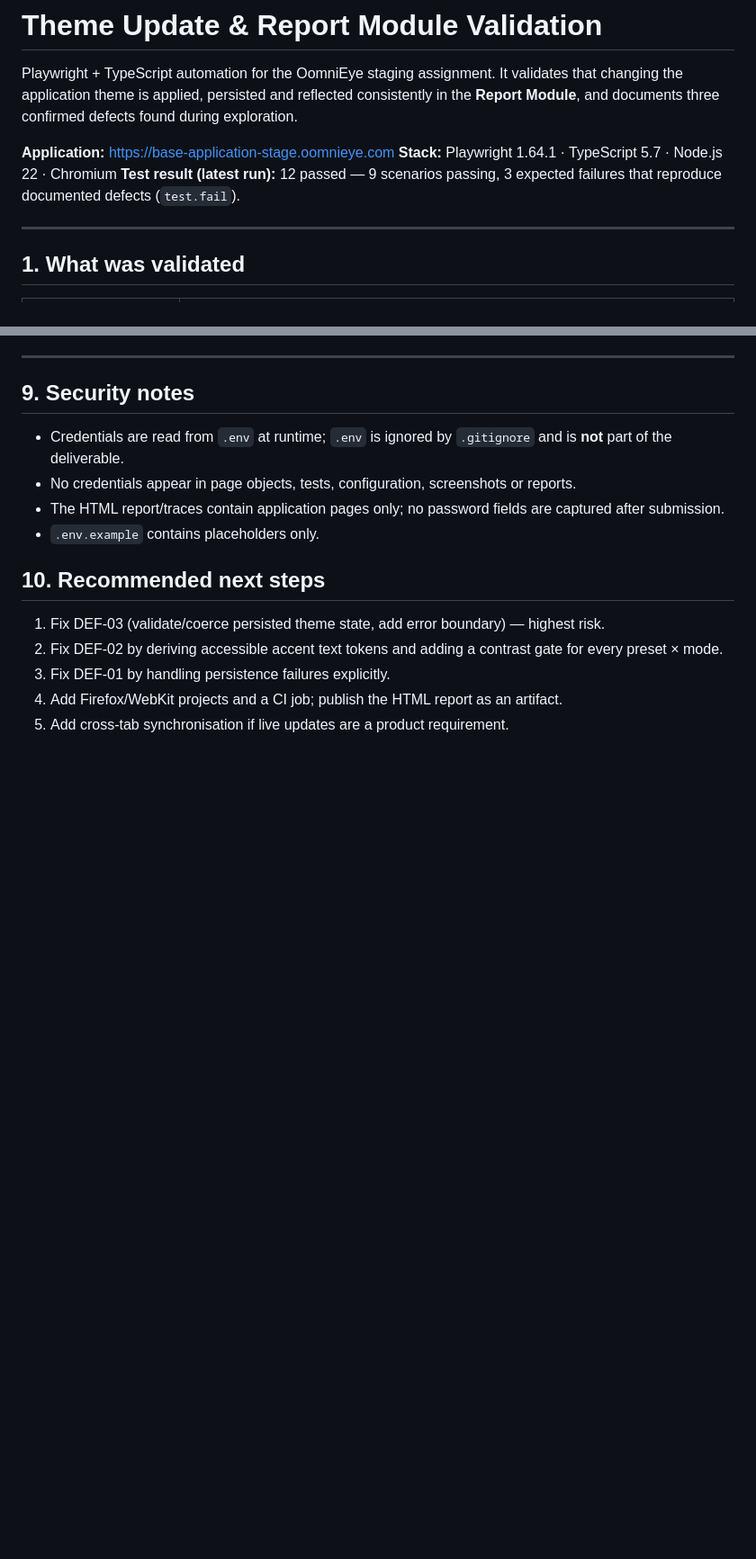
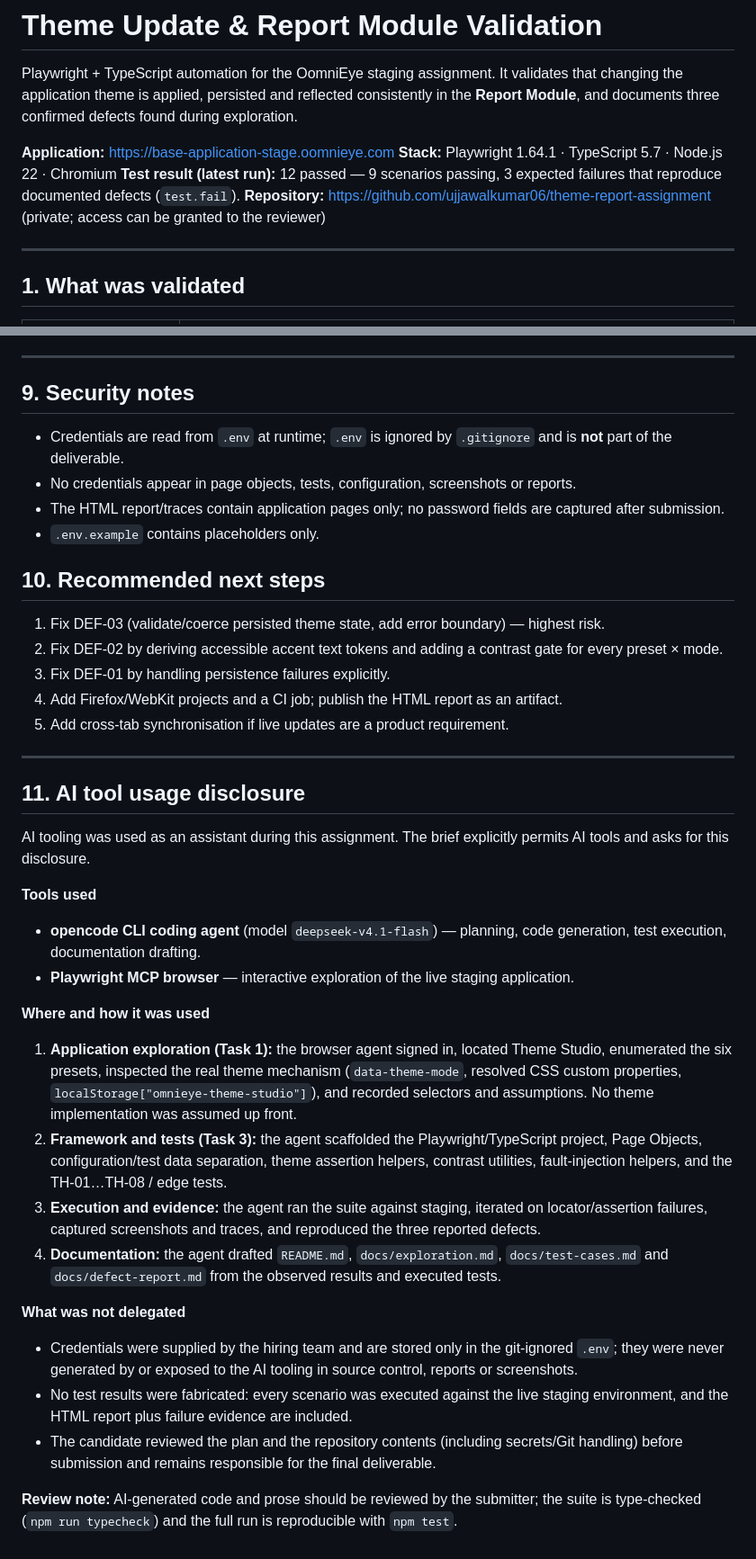
Before and after one commit to ujjawalkumar06/theme-report-assignment, a Markdown page: README.md, 2 parts joined by grey strips. Shown at 90% size. GitHub-like rendering; blank space fills up the shorter version.

Commit message:
Document AI tool usage and repository link in README

```diff
--- a/README.md
+++ b/README.md
@@ -5,6 +5,7 @@ Playwright + TypeScript automation for the OomniEye staging assignment. It valid
 **Application:** https://base-application-stage.oomnieye.com
 **Stack:** Playwright 1.64.1 · TypeScript 5.7 · Node.js 22 · Chromium
 **Test result (latest run):** 12 passed — 9 scenarios passing, 3 expected failures that reproduce documented defects (`test.fail`).
+**Repository:** https://github.com/ujjawalkumar06/theme-report-assignment (private; access can be granted to the reviewer)
 
 ---
 
@@ -205,3 +206,26 @@ Full reproduction, expected/actual, evidence and RCA: `docs/defect-report.md`.
 3. Fix DEF-01 by handling persistence failures explicitly.
 4. Add Firefox/WebKit projects and a CI job; publish the HTML report as an artifact.
 5. Add cross-tab synchronisation if live updates are a product requirement.
+
+---
+
+## 11. AI tool usage disclosure
+
+AI tooling was used as an assistant during this assignment. The brief explicitly permits AI tools and asks for this disclosure.
+
+**Tools used**
+- **opencode CLI coding agent** (model `deepseek-v4.1-flash`) — planning, code generation, test execution, documentation drafting.
+- **Playwright MCP browser** — interactive exploration of the live staging application.
+
+**Where and how it was used**
+1. **Application exploration (Task 1):** the browser agent signed in, located Theme Studio, enumerated the six presets, inspected the real theme mechanism (`data-theme-mode`, resolved CSS custom properties, `localStorage["omnieye-theme-studio"]`), and recorded selectors and assumptions. No theme implementation was assumed up front.
+2. **Framework and tests (Task 3):** the agent scaffolded the Playwright/TypeScript project, Page Objects, configuration/test data separation, theme assertion helpers, contrast utilities, fault-injection helpers, and the TH-01…TH-08 / edge tests.
+3. **Execution and evidence:** the agent ran the suite against staging, iterated on locator/assertion failures, captured screenshots and traces, and reproduced the three reported defects.
+4. **Documentation:** the agent drafted `README.md`, `docs/exploration.md`, `docs/test-cases.md` and `docs/defect-report.md` from the observed results and executed tests.
+
+**What was not delegated**
+- Credentials were supplied by the hiring team and are stored only in the git-ignored `.env`; they were never generated by or exposed to the AI tooling in source control, reports or screenshots.
+- No test results were fabricated: every scenario was executed against the live staging environment, and the HTML report plus failure evidence are included.
+- The candidate reviewed the plan and the repository contents (including secrets/Git handling) before submission and remains responsible for the final deliverable.
+
+**Review note:** AI-generated code and prose should be reviewed by the submitter; the suite is type-checked (`npm run typecheck`) and the full run is reproducible with `npm test`.
```
